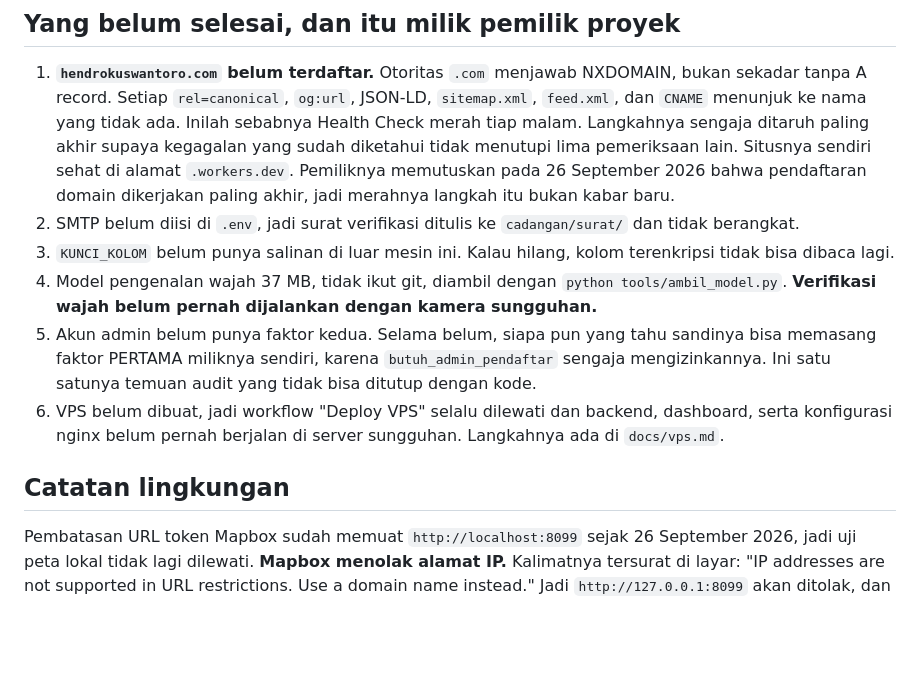
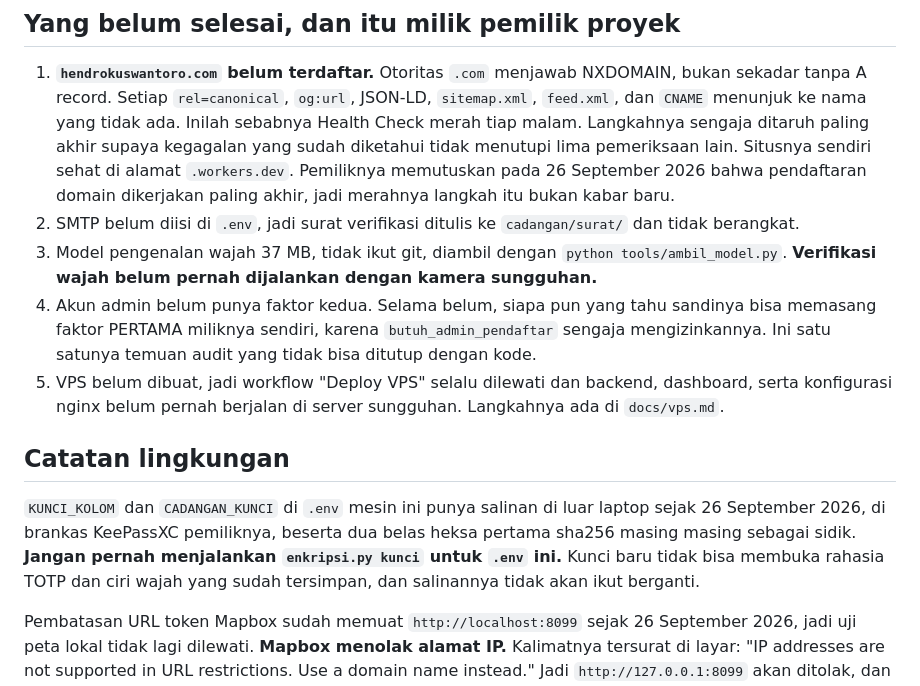
Before and after one commit to hendrokuswantoro/hendrokuswantoro.com, a Markdown page: CLAUDE.md, the part around the change. GitHub-like rendering; blank space fills up the shorter version.

Commit message:
docs: salinan KUNCI_KOLOM sudah di luar laptop
Co-Authored-By: Claude Opus 5.5 <noreply@anthropic.com>

```diff
--- a/CLAUDE.md
+++ b/CLAUDE.md
@@ -429,20 +429,25 @@ memberi situs ini dua tuan.
    dikerjakan paling akhir, jadi merahnya langkah itu bukan kabar baru.
 2. SMTP belum diisi di `.env`, jadi surat verifikasi ditulis ke
    `cadangan/surat/` dan tidak berangkat.
-3. `KUNCI_KOLOM` belum punya salinan di luar mesin ini. Kalau hilang, kolom
-   terenkripsi tidak bisa dibaca lagi.
-4. Model pengenalan wajah 37 MB, tidak ikut git, diambil dengan
+3. Model pengenalan wajah 37 MB, tidak ikut git, diambil dengan
    `python tools/ambil_model.py`. **Verifikasi wajah belum pernah dijalankan
    dengan kamera sungguhan.**
-5. Akun admin belum punya faktor kedua. Selama belum, siapa pun yang tahu
+4. Akun admin belum punya faktor kedua. Selama belum, siapa pun yang tahu
    sandinya bisa memasang faktor PERTAMA miliknya sendiri, karena
    `butuh_admin_pendaftar` sengaja mengizinkannya. Ini satu satunya temuan
    audit yang tidak bisa ditutup dengan kode.
-6. VPS belum dibuat, jadi workflow "Deploy VPS" selalu dilewati dan backend,
+5. VPS belum dibuat, jadi workflow "Deploy VPS" selalu dilewati dan backend,
    dashboard, serta konfigurasi nginx belum pernah berjalan di server
    sungguhan. Langkahnya ada di `docs/vps.md`.
 
 ## Catatan lingkungan
+
+`KUNCI_KOLOM` dan `CADANGAN_KUNCI` di `.env` mesin ini punya salinan di luar
+laptop sejak 26 September 2026, di brankas KeePassXC pemiliknya, beserta
+dua belas heksa pertama sha256 masing masing sebagai sidik. **Jangan pernah
+menjalankan `enkripsi.py kunci` untuk `.env` ini.** Kunci baru tidak bisa
+membuka rahasia TOTP dan ciri wajah yang sudah tersimpan, dan salinannya
+tidak akan ikut berganti.
 
 Pembatasan URL token Mapbox sudah memuat `http://localhost:8099` sejak 26
 September 2026, jadi uji peta lokal tidak lagi dilewati. **Mapbox menolak
```
